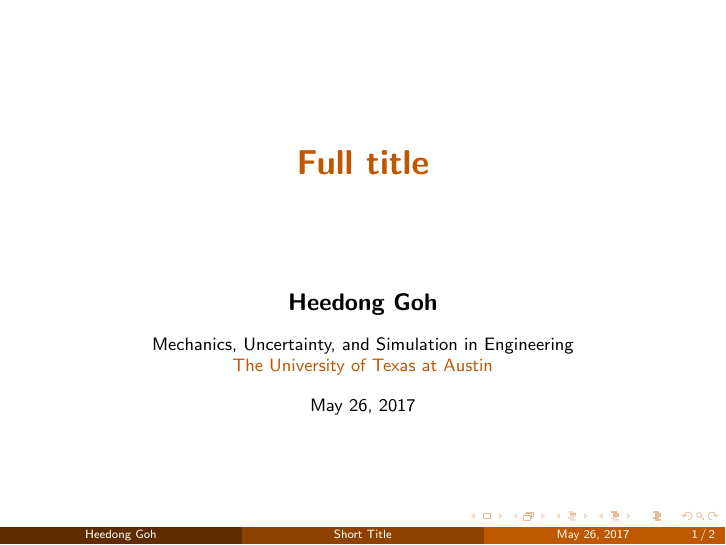
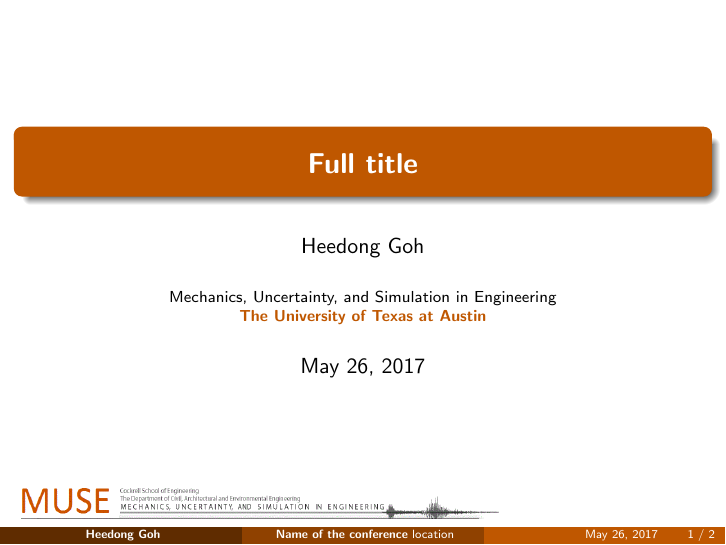
Before and after one commit to heedonggoh/UTBeamerTemplate, LaTeX slides (beamer.tex): page 1 of 2. Compiled offline with pdfLaTeX.

Commit message:
add muse logo

```diff
--- a/beamer.tex
+++ b/beamer.tex
@@ -11,19 +11,57 @@
 \usecolortheme[RGB={191,87,0}]{structure} %Burnt Orange
 \definecolor{burntorange}{RGB}{191,87,0} %Burnt Orange
 \setbeamertemplate{items}[square] % or circle
+\beamertemplatenavigationsymbolsempty
+\usepackage{tabularx}
+\usepackage{subfigure}
+\usepackage{multicol}
+\usepackage{hyperref}
+\usepackage{animate}
+\usepackage{xcolor}
+%\usepackage{biblatex}\bibliography{ref}
+\renewcommand*{\thesubfigure}{}
+\setbeamercolor*{enumerate item}{fg=black}
+\setbeamercolor*{enumerate subitem}{fg=black}
+\setbeamercolor*{enumerate subsubitem}{fg=black}
+\setbeamerfont{note page}{size=\tiny}
 % Uncomment to create note pages
 %\setbeameroption{show notes}
 %\setbeameroption{show notes on second screen=right}
 %%%%%%%%%%%%%%%%%%%%%%%%%%%%%%%%%%%%%%%%%%%%%%%%%%%%%%%%%%%%%%%%%%%%%%%%%%
 %%%%%% Titles and names %%%%%%%%%%%%%%%%%%%%%%%%%%%%%%%%%%%%%%%%%%%%%%%%%%
-\title[Short Title]{Full title}
+\title[Short Title]{\textbf{Full title}}
 %\subtitle{If I have one}
 \author{Heedong Goh}
 \institute[]{Mechanics, Uncertainty, and Simulation in Engineering\\
-\textcolor{burntorange}{The University of Texas at Austin}}
+\textcolor{burntorange}{\textbf{The University of Texas at Austin}}}
 \date{\today}
 %%%%%%%%%%%%%%%%%%%%%%%%%%%%%%%%%%%%%%%%%%%%%%%%%%%%%%%%%%%%%%%%%%%%%%%%%%
+%% Footline (comment to use default setting) %%%%%%%%%%%%%%%%%%%%%%%%%%%%%
+\makeatletter
+\setbeamertemplate{footline}
+{
+  \leavevmode%
+  \hbox{%
+    \begin{beamercolorbox}[wd=.333333\paperwidth,ht=2.25ex,dp=1ex,center]{author in head/foot}%
+      \usebeamerfont{author in head/foot}
+      %\insertsection
+      \textbf{Heedong Goh}
+  \end{beamercolorbox}%
+  \begin{beamercolorbox}[wd=.333333\paperwidth,ht=2.25ex,dp=1ex,center]{title in head/foot}%
+    \usebeamerfont{title in head/foot}
+    \textbf{Name of the conference} location
+  \end{beamercolorbox}%
+  \begin{beamercolorbox}[wd=.333333\paperwidth,ht=2.25ex,dp=1ex,right]{date in head/foot}%
+    \usebeamerfont{date in head/foot}
+   \insertshortdate{}\hspace*{2em}
+    \insertframenumber{} / \inserttotalframenumber\hspace*{2ex}
+  \end{beamercolorbox}}%
+  \vskip0pt%
+}
+\makeatother
+%%%%%%%%%%%%%%%%%%%%%%%%%%%%%%%%%%%%%%%%%%%%%%%%%%%%%%%%%%%%%%%%%%%%%%%%%%
 %%%%%% Custom title page (comment to use default setting) %%%%%%%%%%%%%%%%
+\iffalse
 \defbeamertemplate*{title page}{customized}[1][] {
 \begin{center} \hbox{}                         \end{center}
 \begin{center}
@@ -35,9 +73,18 @@
 \begin{center} \footnotesize{\insertinstitute} \end{center}
 \begin{center} \footnotesize{\insertdate}      \end{center}
 }
+\fi
 %%%%%%%%%%%%%%%%%%%%%%%%%%%%%%%%%%%%%%%%%%%%%%%%%%%%%%%%%%%%%%%%%%%%%%%%%%
 \begin{document}
-\begin{frame} \titlepage \end{frame}
+\begin{frame}
+  \bigskip
+  \bigskip
+  \bigskip
+  \bigskip
+  \titlepage
+  \vskip0pt plus 1filll
+  \includegraphics[width=0.7\linewidth]{./figures/muse.png}
+\end{frame}
 \input{./slides.tex}
 \end{document}
 %%%%%%%%%%%%%%%%%%%%%%%%%%%%%%%%%%%%%%%%%%%%%%%%%%%%%%%%%%%%%%%%%%%%%%%%%%
```
Also changed, not shown: Makefile, figures/muse.png (added), titleofthetalk.pdf (added), 1 other file.
